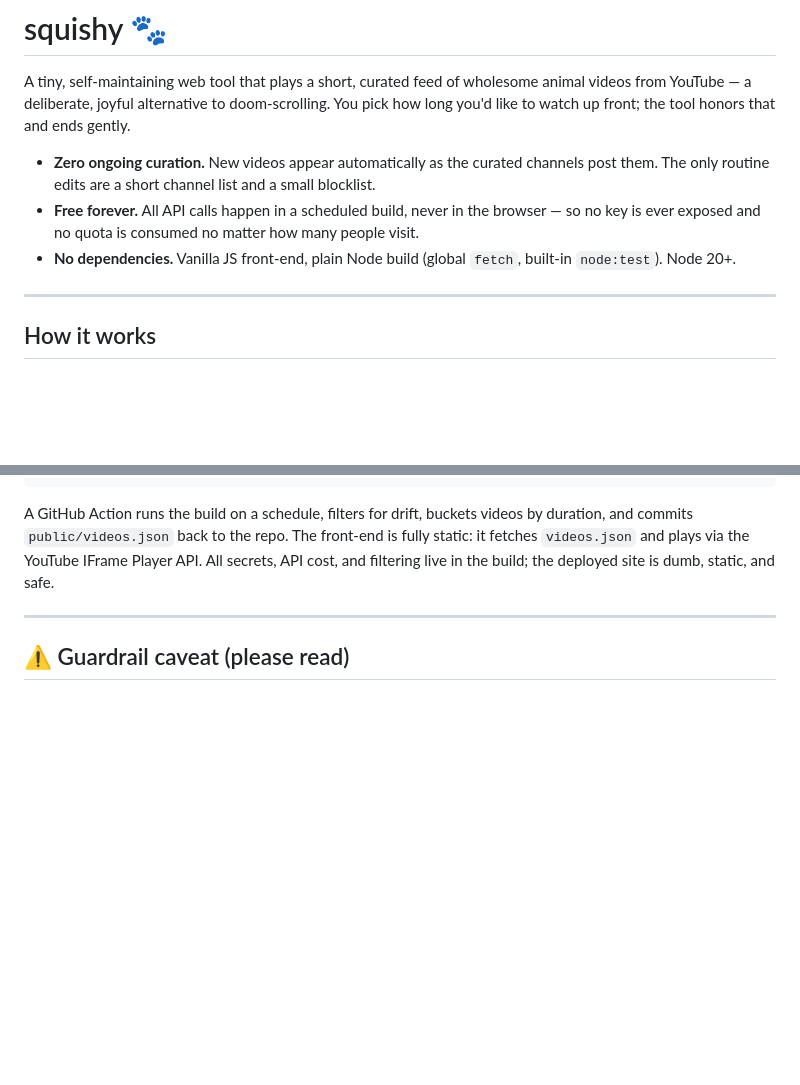
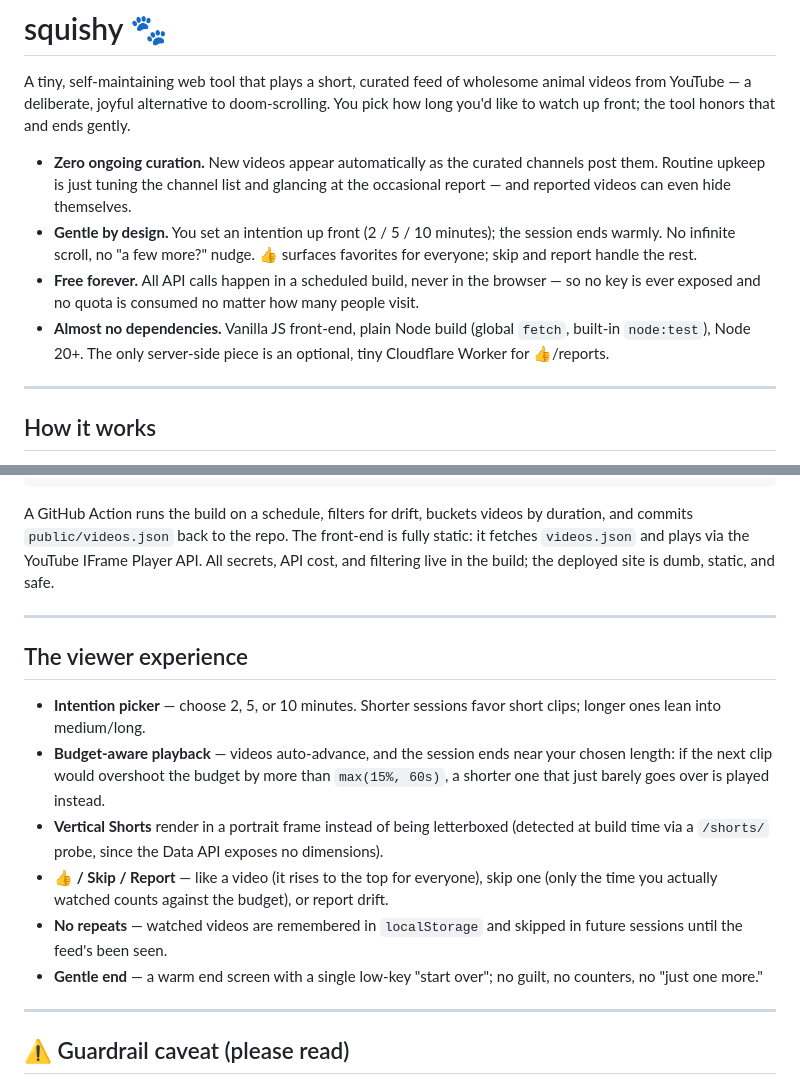
Before and after one commit to bookchiq/squishy, a Markdown page: README.md, 2 parts joined by grey strips. Drawn GitHub-style; blank space fills up the shorter version.

```diff
--- a/README.md
+++ b/README.md
@@ -6,13 +6,17 @@ You pick how long you'd like to watch up front; the tool honors that and ends
 gently.
 
 - **Zero ongoing curation.** New videos appear automatically as the curated
-  channels post them. The only routine edits are a short channel list and a small
-  blocklist.
+  channels post them. Routine upkeep is just tuning the channel list and glancing
+  at the occasional report — and reported videos can even hide themselves.
+- **Gentle by design.** You set an intention up front (2 / 5 / 10 minutes); the
+  session ends warmly. No infinite scroll, no "a few more?" nudge. 👍 surfaces
+  favorites for everyone; skip and report handle the rest.
 - **Free forever.** All API calls happen in a scheduled build, never in the
   browser — so no key is ever exposed and no quota is consumed no matter how many
   people visit.
-- **No dependencies.** Vanilla JS front-end, plain Node build (global `fetch`,
-  built-in `node:test`). Node 20+.
+- **Almost no dependencies.** Vanilla JS front-end, plain Node build (global
+  `fetch`, built-in `node:test`), Node 20+. The only server-side piece is an
+  optional, tiny Cloudflare Worker for 👍/reports.
 
 ---
 
@@ -30,6 +34,26 @@ by duration, and commits `public/videos.json` back to the repo. The front-end is
 fully static: it fetches `videos.json` and plays via the YouTube IFrame Player
 API. All secrets, API cost, and filtering live in the build; the deployed site is
 dumb, static, and safe.
+
+---
+
+## The viewer experience
+
+- **Intention picker** — choose 2, 5, or 10 minutes. Shorter sessions favor
+  short clips; longer ones lean into medium/long.
+- **Budget-aware playback** — videos auto-advance, and the session ends near your
+  chosen length: if the next clip would overshoot the budget by more than
+  `max(15%, 60s)`, a shorter one that just barely goes over is played instead.
+- **Vertical Shorts** render in a portrait frame instead of being letterboxed
+  (detected at build time via a `/shorts/` probe, since the Data API exposes no
+  dimensions).
+- **👍 / Skip / Report** — like a video (it rises to the top for everyone), skip
+  one (only the time you actually watched counts against the budget), or report
+  drift.
+- **No repeats** — watched videos are remembered in `localStorage` and skipped in
+  future sessions until the feed's been seen.
+- **Gentle end** — a warm end screen with a single low-key "start over"; no
+  guilt, no counters, no "just one more."
 
 ---
 
```
Also changed, not shown: other parts of README.md (+37 -20 lines).
